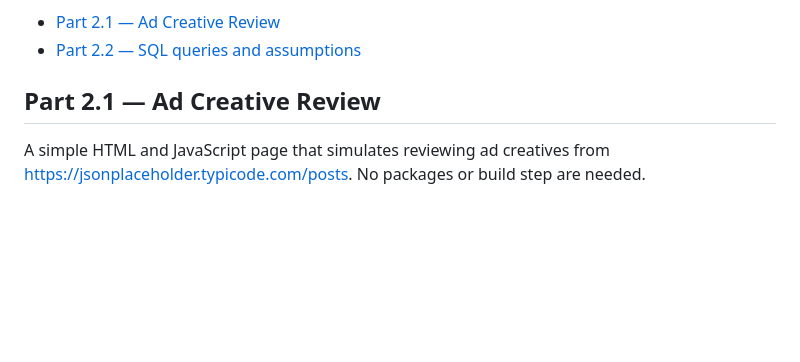
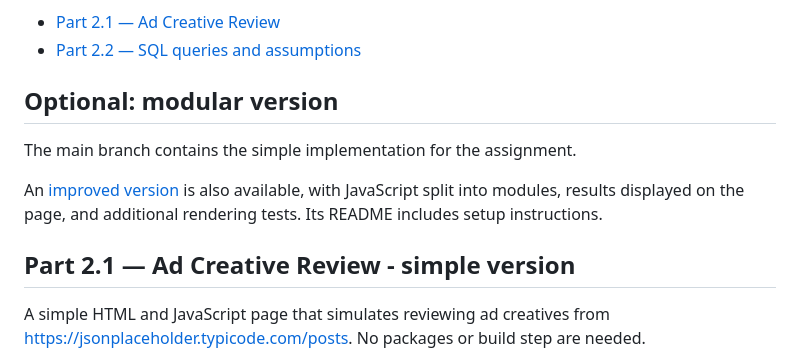
Before and after one commit to heitorrgarcia07/teads-home-assignment, a Markdown page: README.md, the part around the change. Rendered like a GitHub page; blank space fills up the shorter version.

Commit message:
Update README with modular version information
Added optional modular version details and improved version link to README.

```diff
--- a/README.md
+++ b/README.md
@@ -5,7 +5,15 @@ Technical Solutions Engineer home assignment.
 - [Part 2.1 — Ad Creative Review](index.html)
 - [Part 2.2 — SQL queries and assumptions](solutions.sql)
 
-## Part 2.1 — Ad Creative Review
+## Optional: modular version
+
+The main branch contains the simple implementation for the assignment.
+
+An [improved version](https://github.com/heitorrgarcia07/teads-home-assignment/tree/improved)
+is also available, with JavaScript split into modules, results displayed on
+the page, and additional rendering tests. Its README includes setup instructions.
+
+## Part 2.1 — Ad Creative Review - simple version
 
 A simple HTML and JavaScript page that simulates reviewing ad creatives from
 https://jsonplaceholder.typicode.com/posts. No packages or build step are needed.
```
